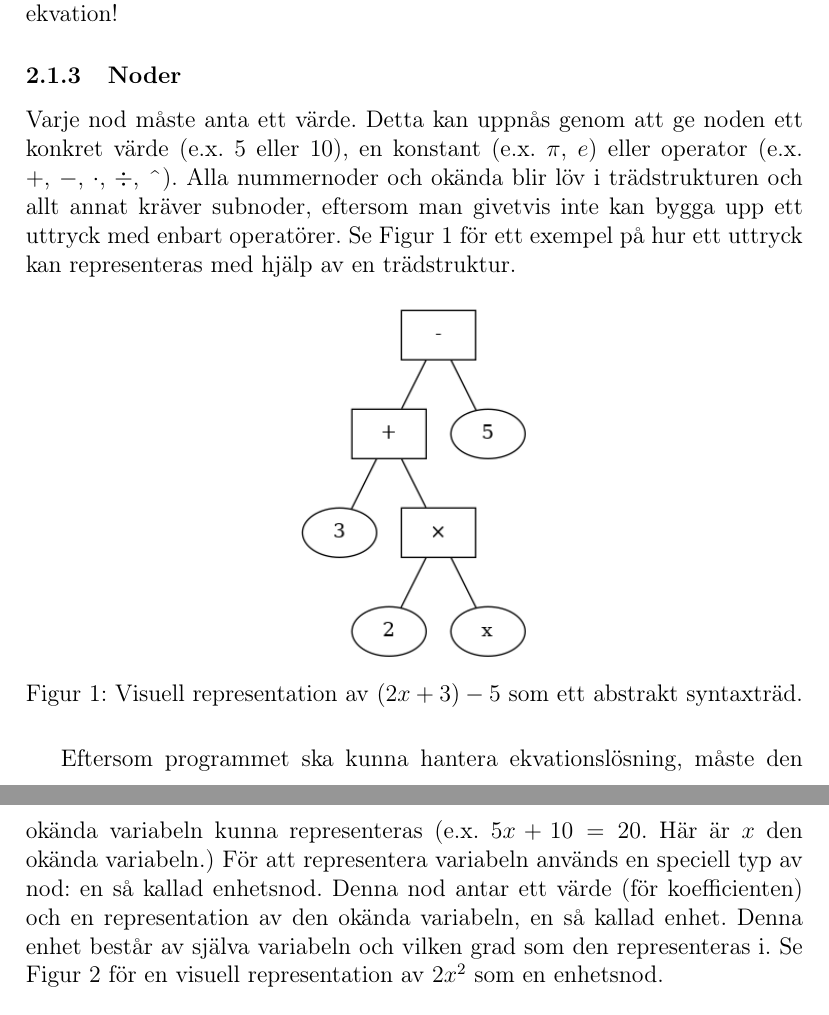
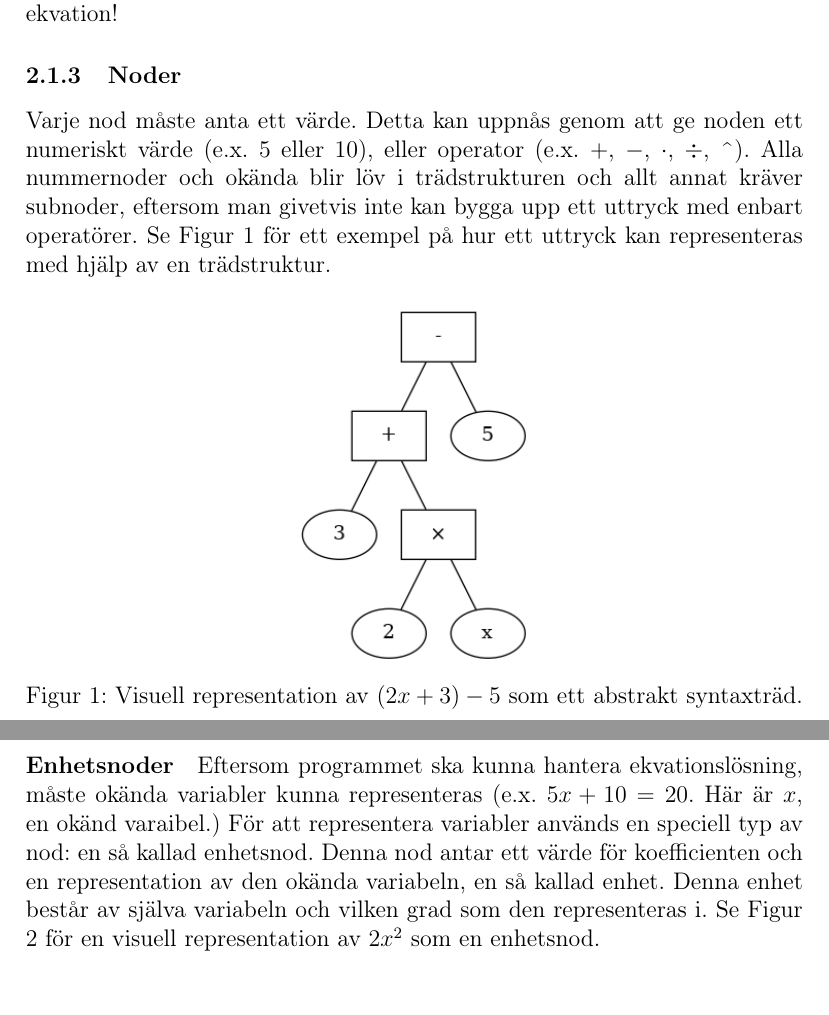
Before and after one commit to ALI-Team/ga-rapport, a LaTeX paper (rapport.tex): two parts of pages 6 and 7 of 21, joined at a grey line, cut so that both start at the same text. Compiled offline with pdfLaTeX.

Commit message:
did some stuff

```diff
--- a/rapport.tex
+++ b/rapport.tex
@@ -66,7 +66,7 @@ Abstrakta syntaxträd används oftast inom datavetenskap för att strukturera pr
 Trädet utgår från en rotnod. Om trädet representerar en ekvation är denna nod alltid ett likhetstecken. Likhetsnoden kan bara anta två subnoder, en för VL och en för HL. Därefter kan leden byggas upp av olika slags noder. Om trädet representerar ett uttryck kan rotnoden vara precis vilken slags nod som helst bortsett från likhetstecken, då skulle ju trädet representera en ekvation!
 \subsubsection{Noder}
 \label{subsubsec:noder}
-Varje nod måste anta ett värde. Detta kan uppnås genom att ge noden ett konkret värde (e.x. \(5\) eller \(10\)), en konstant (e.x. \(\pi\), \(e\)) eller operator (e.x. \(+\), \(-\), \(\cdot\), \(\div\), \string^). Alla nummernoder och okända blir löv i trädstrukturen och allt annat kräver subnoder, eftersom man givetvis inte kan bygga upp ett uttryck med enbart operatörer. Se Figur \ref{fig:2131} för ett exempel på hur ett uttryck kan representeras med hjälp av en trädstruktur.
+Varje nod måste anta ett värde. Detta kan uppnås genom att ge noden ett numeriskt värde (e.x. \(5\) eller \(10\)), eller operator (e.x. \(+\), \(-\), \(\cdot\), \(\div\), \string^). Alla nummernoder och okända blir löv i trädstrukturen och allt annat kräver subnoder, eftersom man givetvis inte kan bygga upp ett uttryck med enbart operatörer. Se Figur \ref{fig:2131} för ett exempel på hur ett uttryck kan representeras med hjälp av en trädstruktur.
 \begin{figure}[H]
   %24
   \centering
@@ -74,7 +74,8 @@ Varje nod måste anta ett värde. Detta kan uppnås genom att ge noden ett konkr
   \caption{Visuell representation av \((2x + 3) - 5\) som ett abstrakt syntaxträd.}
   \label{fig:2131}
 \end{figure}
-Eftersom programmet ska kunna hantera ekvationslösning, måste den okända variabeln kunna representeras (e.x. \(5x + 10 = 20\). Här är \(x\) den okända variabeln.) För att representera variabeln används en speciell typ av nod: en så kallad enhetsnod. Denna nod antar ett värde (för koefficienten) och en representation av den okända variabeln, en så kallad enhet. Denna enhet består av själva variabeln och vilken grad som den representeras i. Se Figur \ref{fig:2132} för en visuell representation av \(2x^{2}\) som en enhetsnod.
+\paragraph{Enhetsnoder}
+Eftersom programmet ska kunna hantera ekvationslösning, måste okända variabler kunna representeras (e.x. \(5x + 10 = 20\). Här är \(x\), en okänd varaibel.) För att representera variabler används en speciell typ av nod: en så kallad enhetsnod. Denna nod antar ett värde för koefficienten och en representation av den okända variabeln, en så kallad enhet. Denna enhet består av själva variabeln och vilken grad som den representeras i. Se Figur \ref{fig:2132} för en visuell representation av \(2x^{2}\) som en enhetsnod.
 \begin{figure}[H]
   %25
   \centering
```
Also changed, not shown: rapport.pdf.
